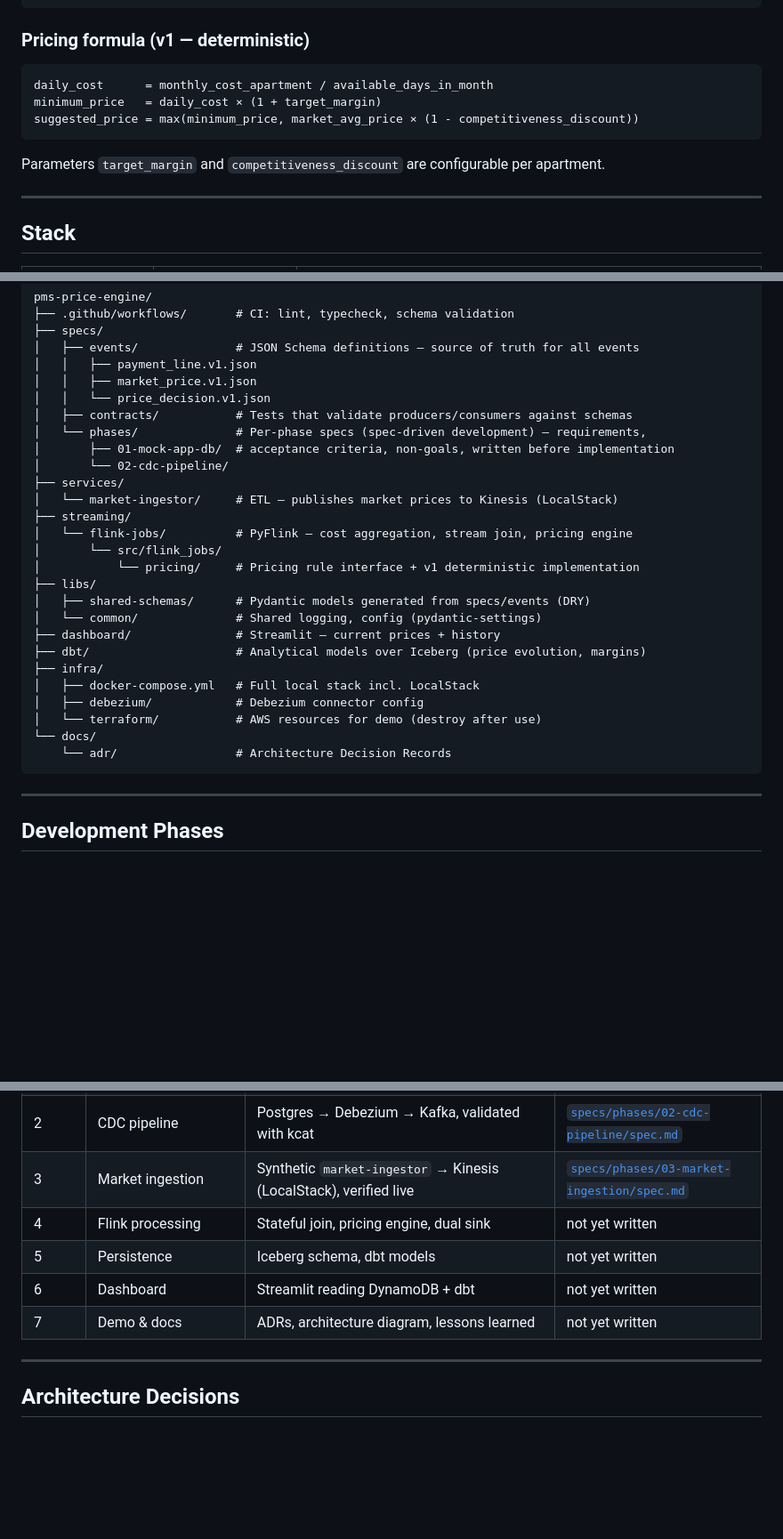
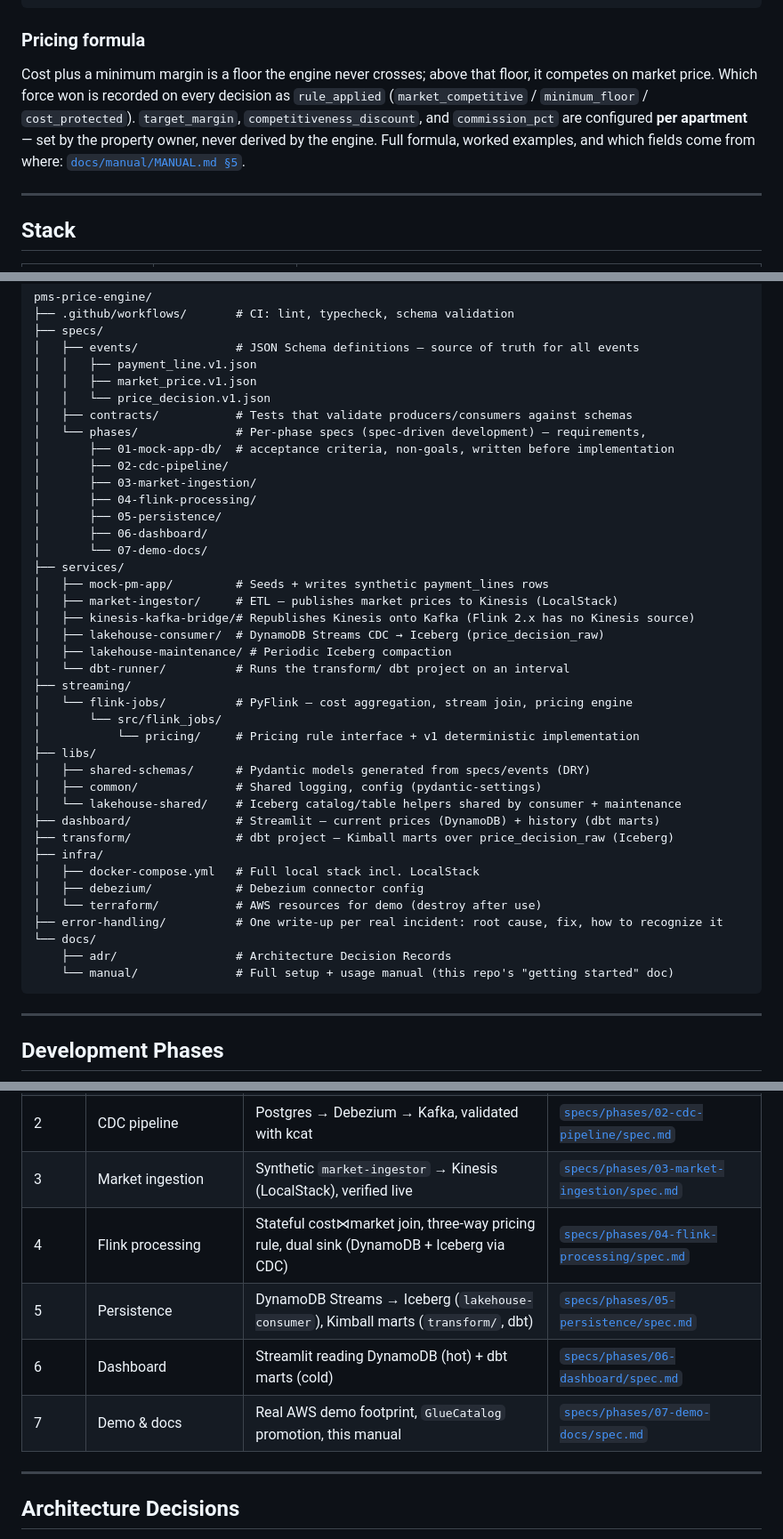
Before and after one commit to moradabaz/pms-price-engine, a Markdown page: README.md, 3 parts joined by grey strips. Shown at 89% size. GitHub-like rendering; blank space fills up the shorter version.

````diff
--- a/README.md
+++ b/README.md
@@ -69,15 +71,14 @@ A property manager running ~100 vacation rentals adjusts prices manually today.
   └──────────────────┘
 ```
 
-### Pricing formula (v1 — deterministic)
+### Pricing formula
 
-```
-daily_cost      = monthly_cost_apartment / available_days_in_month
-minimum_price   = daily_cost × (1 + target_margin)
-suggested_price = max(minimum_price, market_avg_price × (1 - competitiveness_discount))
-```
-
-Parameters `target_margin` and `competitiveness_discount` are configurable per apartment.
+Cost plus a minimum margin is a floor the engine never crosses; above that floor, it competes on
+market price. Which force won is recorded on every decision as `rule_applied`
+(`market_competitive` / `minimum_floor` / `cost_protected`). `target_margin`,
+`competitiveness_discount`, and `commission_pct` are configured **per apartment** — set by the
+property owner, never derived by the engine. Full formula, worked examples, and which fields come
+from where: [`docs/manual/MANUAL.md §5`](docs/manual/MANUAL.md#5-phase-4--what-flink-does-and-what-data-the-client-provides).
 
 ---
 
@@ -197,24 +210,37 @@ pms-price-engine/
 │   ├── contracts/           # Tests that validate producers/consumers against schemas
 │   └── phases/              # Per-phase specs (spec-driven development) — requirements,
 │       ├── 01-mock-app-db/  # acceptance criteria, non-goals, written before implementation
-│       └── 02-cdc-pipeline/
+│       ├── 02-cdc-pipeline/
+│       ├── 03-market-ingestion/
+│       ├── 04-flink-processing/
+│       ├── 05-persistence/
+│       ├── 06-dashboard/
+│       └── 07-demo-docs/
 ├── services/
-│   └── market-ingestor/     # ETL — publishes market prices to Kinesis (LocalStack)
+│   ├── mock-pm-app/         # Seeds + writes synthetic payment_lines rows
+│   ├── market-ingestor/     # ETL — publishes market prices to Kinesis (LocalStack)
+│   ├── kinesis-kafka-bridge/# Republishes Kinesis onto Kafka (Flink 2.x has no Kinesis source)
+│   ├── lakehouse-consumer/  # DynamoDB Streams CDC → Iceberg (price_decision_raw)
+│   ├── lakehouse-maintenance/ # Periodic Iceberg compaction
+│   └── dbt-runner/          # Runs the transform/ dbt project on an interval
 ├── streaming/
 │   └── flink-jobs/          # PyFlink — cost aggregation, stream join, pricing engine
 │       └── src/flink_jobs/
 │           └── pricing/     # Pricing rule interface + v1 deterministic implementation
 ├── libs/
 │   ├── shared-schemas/      # Pydantic models generated from specs/events (DRY)
-│   └── common/              # Shared logging, config (pydantic-settings)
-├── dashboard/               # Streamlit — current prices + history
-├── dbt/                     # Analytical models over Iceberg (price evolution, margins)
+│   ├── common/              # Shared logging, config (pydantic-settings)
+│   └── lakehouse-shared/    # Iceberg catalog/table helpers shared by consumer + maintenance
+├── dashboard/               # Streamlit — current prices (DynamoDB) + history (dbt marts)
+├── transform/               # dbt project — Kimball marts over price_decision_raw (Iceberg)
 ├── infra/
 │   ├── docker-compose.yml   # Full local stack incl. LocalStack
 │   ├── debezium/            # Debezium connector config
 │   └── terraform/           # AWS resources for demo (destroy after use)
+├── error-handling/          # One write-up per real incident: root cause, fix, how to recognize it
 └── docs/
-    └── adr/                 # Architecture Decision Records
+    ├── adr/                 # Architecture Decision Records
+    └── manual/              # Full setup + usage manual (this repo's "getting started" doc)
 ```
 
 ---
@@ -229,10 +255,10 @@ Each phase is spec'd in `specs/phases/<NN-name>/spec.md` — requirements and ac
 | 1 | Mock app & `payment_lines` DB | Postgres table + generator app writing live/seeded cost data; hands-on WAL/logical-replication check | [`specs/phases/01-mock-app-db/spec.md`](specs/phases/01-mock-app-db/spec.md) |
 | 2 | CDC pipeline | Postgres → Debezium → Kafka, validated with kcat | [`specs/phases/02-cdc-pipeline/spec.md`](specs/phases/02-cdc-pipeline/spec.md) |
 | 3 | Market ingestion | Synthetic `market-ingestor` → Kinesis (LocalStack), verified live | [`specs/phases/03-market-ingestion/spec.md`](specs/phases/03-market-ingestion/spec.md) |
-| 4 | Flink processing | Stateful join, pricing engine, dual sink | not yet written |
-| 5 | Persistence | Iceberg schema, dbt models | not yet written |
-| 6 | Dashboard | Streamlit reading DynamoDB + dbt | not yet written |
-| 7 | Demo & docs | ADRs, architecture diagram, lessons learned | not yet written |
+| 4 | Flink processing | Stateful cost⋈market join, three-way pricing rule, dual sink (DynamoDB + Iceberg via CDC) | [`specs/phases/04-flink-processing/spec.md`](specs/phases/04-flink-processing/spec.md) |
+| 5 | Persistence | DynamoDB Streams → Iceberg (`lakehouse-consumer`), Kimball marts (`transform/`, dbt) | [`specs/phases/05-persistence/spec.md`](specs/phases/05-persistence/spec.md) |
+| 6 | Dashboard | Streamlit reading DynamoDB (hot) + dbt marts (cold) | [`specs/phases/06-dashboard/spec.md`](specs/phases/06-dashboard/spec.md) |
+| 7 | Demo & docs | Real AWS demo footprint, `GlueCatalog` promotion, this manual | [`specs/phases/07-demo-docs/spec.md`](specs/phases/07-demo-docs/spec.md) |
 
 ---
 
````
Also changed, not shown: other parts of README.md (+23 -4 lines), docs/manual/MANUAL.md (added, +236 -0 lines).
